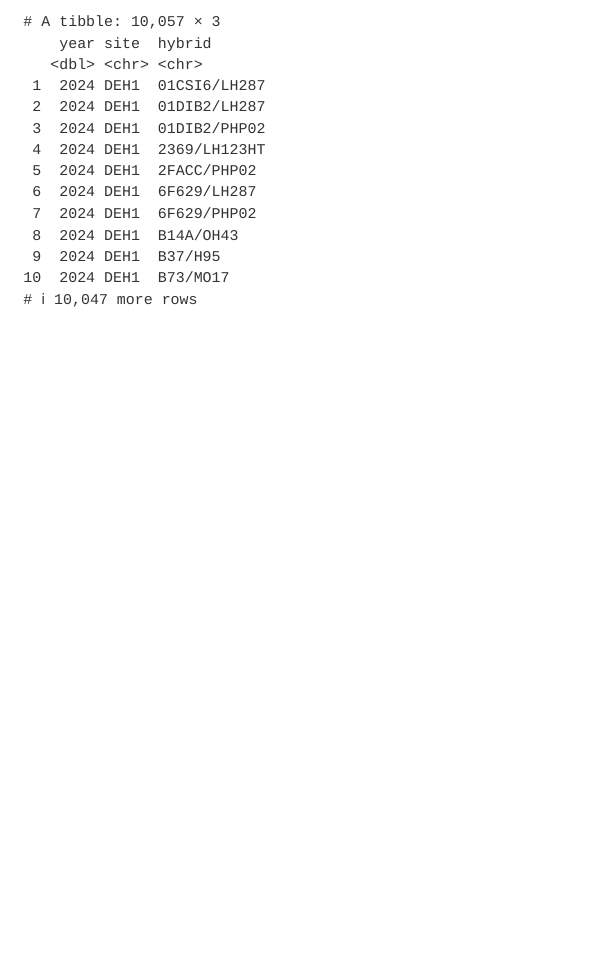
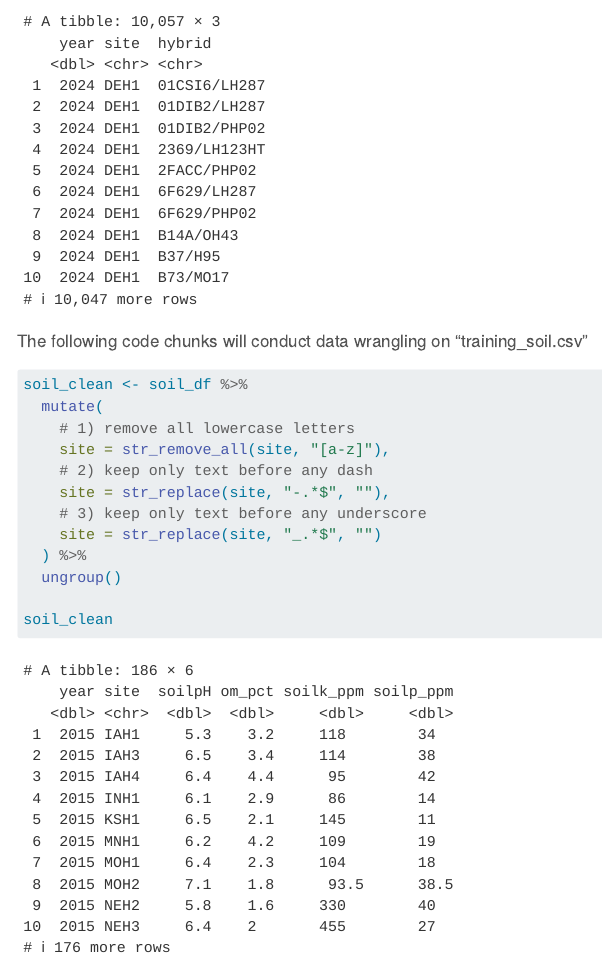
Before and after one commit to shakir-sust/2025dsa_finalproject_group1, a Quarto document (code/01_data_wrangling_feature_eng.qmd): the page in a window 1100 px wide, from 2380 px down. Rendered offline with R 4.5, knitr and Pandoc in place of Quarto, with nearby package versions; some code elsewhere in the file could not run offline; menus at the side of the page are left out.

Commit message:
training_soil

````diff
--- a/code/01_data_wrangling_feature_eng.qmd
+++ b/code/01_data_wrangling_feature_eng.qmd
@@ -123,3 +123,23 @@ submission_test_clean <- submission_test %>%
 submission_test_clean
 
 ```
+
+
+The following code chunks will conduct data wrangling on  "training_soil.csv"
+
+
+```{r data_wrangling_training_soil, message=F, warning=F}
+
+soil_clean <- soil_df %>%
+  mutate(
+    # 1) remove all lowercase letters
+    site = str_remove_all(site, "[a-z]"),
+    # 2) keep only text before any dash
+    site = str_replace(site, "-.*$", ""),
+    # 3) keep only text before any underscore
+    site = str_replace(site, "_.*$", "")
+  ) %>%
+  ungroup()
+
+soil_clean
+```
````
